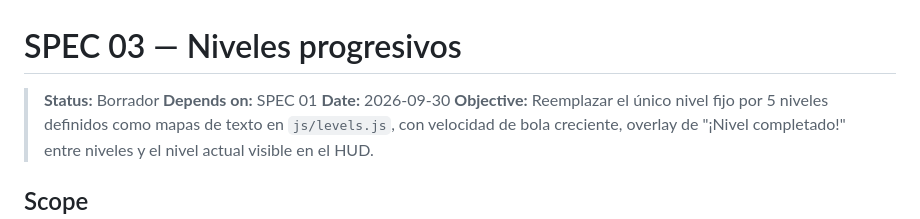
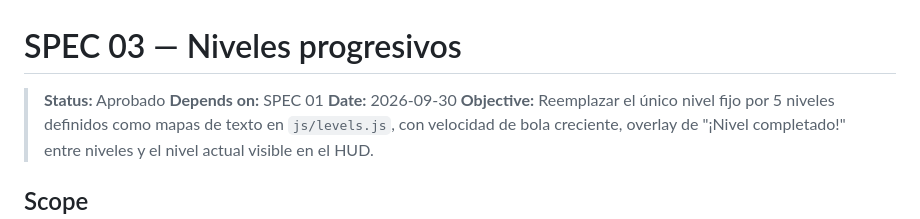
Before and after one commit to JuanVelasco03/04-arkanoid, a Markdown page: specs/03-niveles-progresivos.md, the part around the change. Rendered like a GitHub page.

Commit message:
Actualizar estado de las especificaciones 03 y 04: cambiar de "Borrador" a "Aprobado"

```diff
--- a/specs/03-niveles-progresivos.md
+++ b/specs/03-niveles-progresivos.md
@@ -1,6 +1,6 @@
 # SPEC 03 — Niveles progresivos
 
-> **Status:** Borrador
+> **Status:** Aprobado
 > **Depends on:** SPEC 01
 > **Date:** 2026-09-30
 > **Objective:** Reemplazar el único nivel fijo por 5 niveles definidos como mapas de texto en `js/levels.js`, con velocidad de bola creciente, overlay de "¡Nivel completado!" entre niveles y el nivel actual visible en el HUD.
```
Also changed, not shown: specs/04-sonidos-rebote-y-rotura.md (+1 -1 lines).
